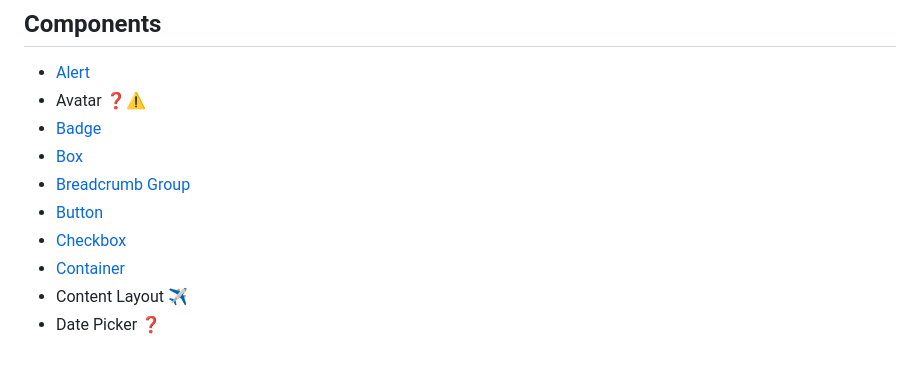
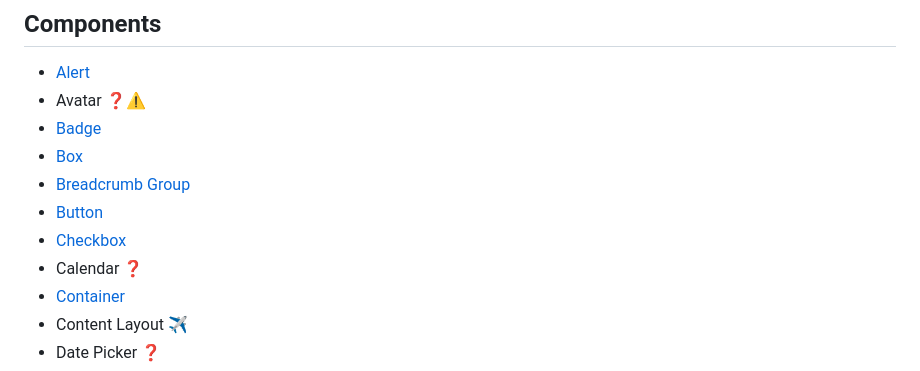
Before and after one commit to krhoyt/Rainforest, a Markdown page: readme.md, the part around the change. GitHub-like rendering.

Commit message:
Speculation about calendar
If you're going to speculate about the date picker, then you have to speculate about the calendar. Kind of go hand-in-hand.

```diff
--- a/readme.md
+++ b/readme.md
@@ -54,6 +54,7 @@ That is it! Nope, there is no builder required. Nope, you do not `npm install` a
 - [Breadcrumb Group](./docs/breadcrumb-group.md)
 - [Button](./docs/button.md)
 - [Checkbox](./docs/checkbox.md)
+- Calendar ❓
 - [Container](./docs/container.md)
 - Content Layout ✈️
 - Date Picker ❓
```
